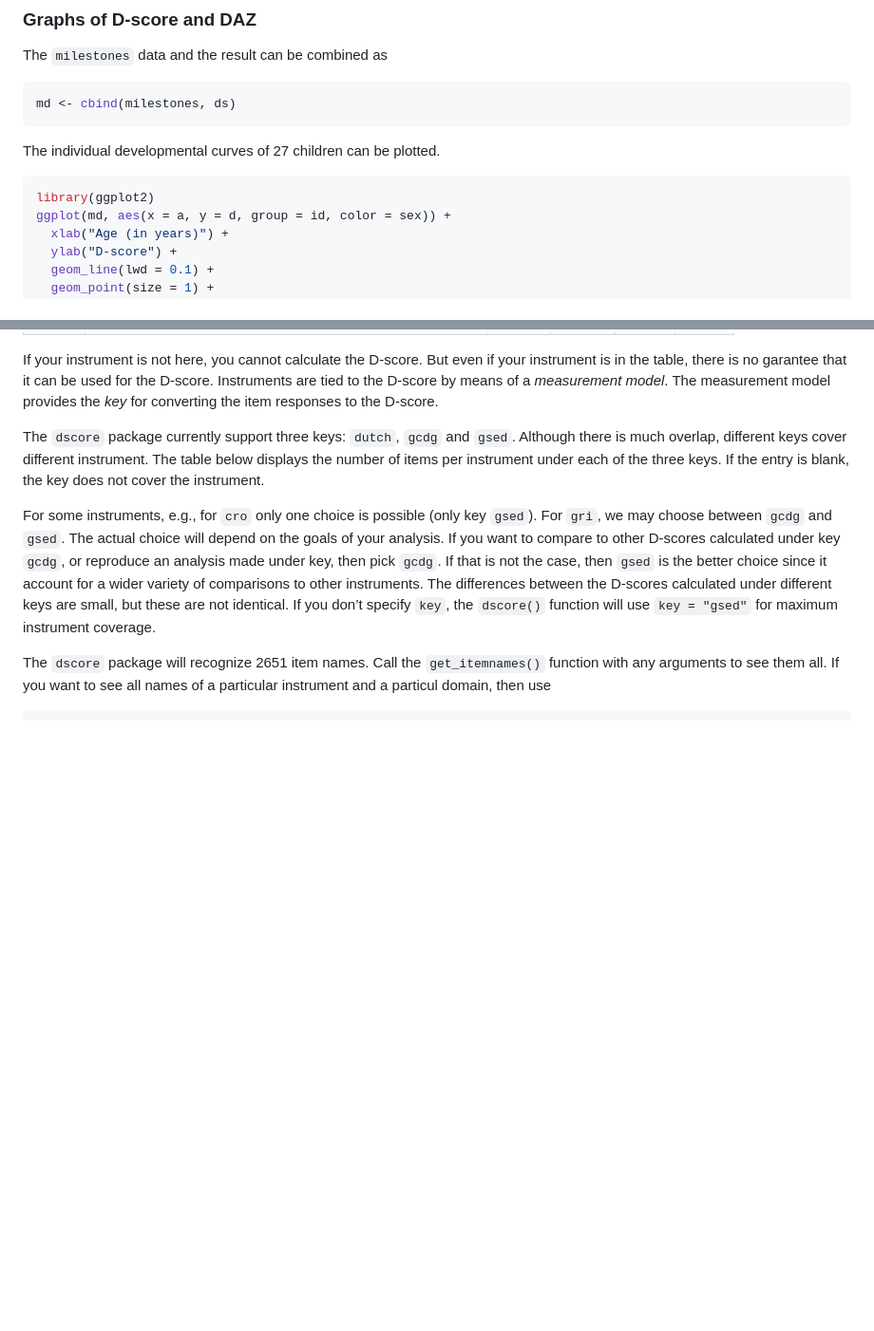
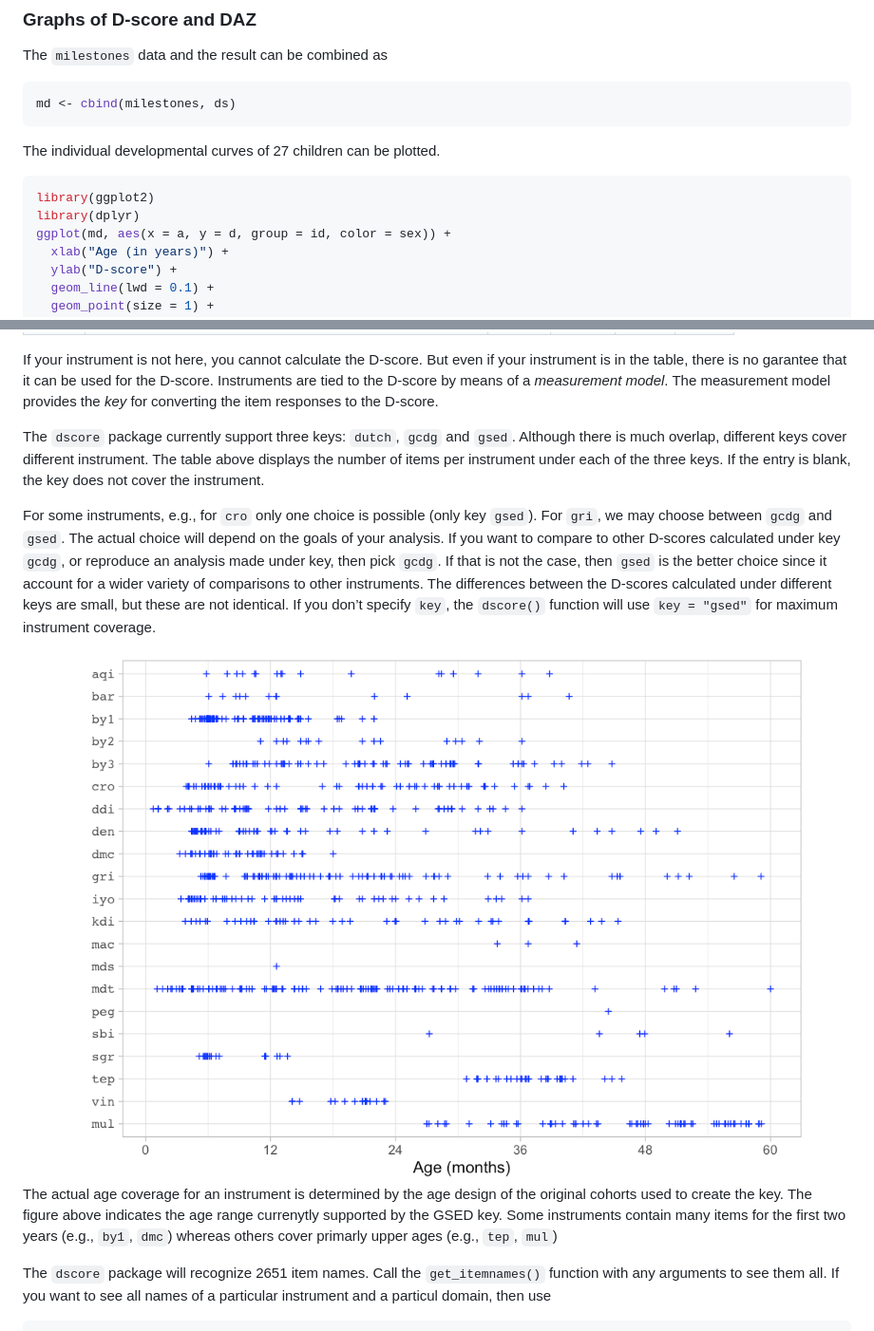
Before and after one commit to D-score/dscore, a Markdown page: README.md, 2 parts joined by grey strips. Shown: that part at 95% size. GitHub-like rendering; pictures changed too: man/figures/README-graphkey-1.png (added); blank space fills up the shorter version.

Commit message:
Add age coverage to README

````diff
--- a/README.md
+++ b/README.md
@@ -124,6 +124,7 @@ The individual developmental curves of 27 children can be plotted.
 
 ``` r
 library(ggplot2)
+library(dplyr)
 ggplot(md, aes(x = a, y = d, group = id, color = sex)) +
   xlab("Age (in years)") +
   ylab("D-score") +
@@ -228,7 +229,7 @@ for converting the item responses to the D-score.
 
 The `dscore` package currently support three keys: `dutch`, `gcdg` and
 `gsed`. Although there is much overlap, different keys cover different
-instrument. The table below displays the number of items per instrument
+instrument. The table above displays the number of items per instrument
 under each of the three keys. If the entry is blank, the key does not
 cover the instrument.
 
@@ -242,6 +243,14 @@ comparisons to other instruments. The differences between the D-scores
 calculated under different keys are small, but these are not identical.
 If you don’t specify `key`, the `dscore()` function will use `key =
 "gsed"` for maximum instrument coverage.
+
+<img src="man/figures/README-graphkey-1.png" width="100%" />
+
+The actual age coverage for an instrument is determined by the age
+design of the original cohorts used to create the key. The figure above
+indicates the age range currenytly supported by the GSED key. Some
+instruments contain many items for the first two years (e.g., `by1`,
+`dmc`) whereas others cover primarly upper ages (e.g., `tep`, `mul`)
 
 The `dscore` package will recognize 2651 item names. Call the
 `get_itemnames()` function with any arguments to see them all. If you
````
Also changed, not shown: 1 other file.
